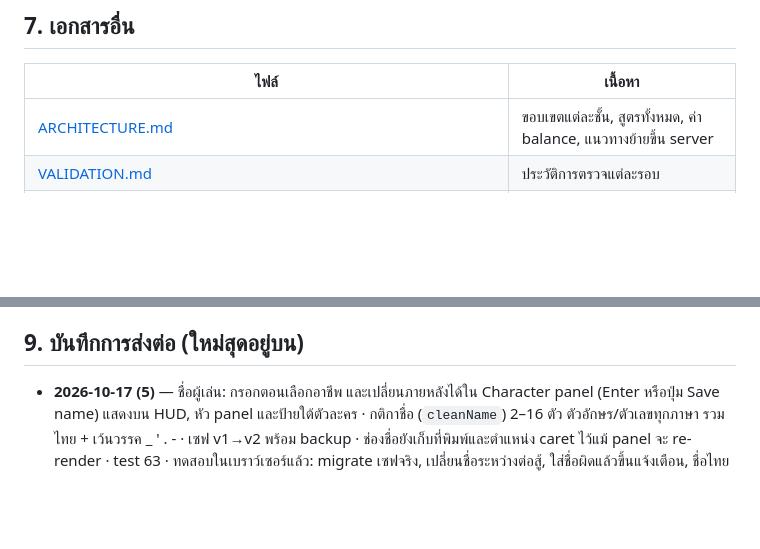
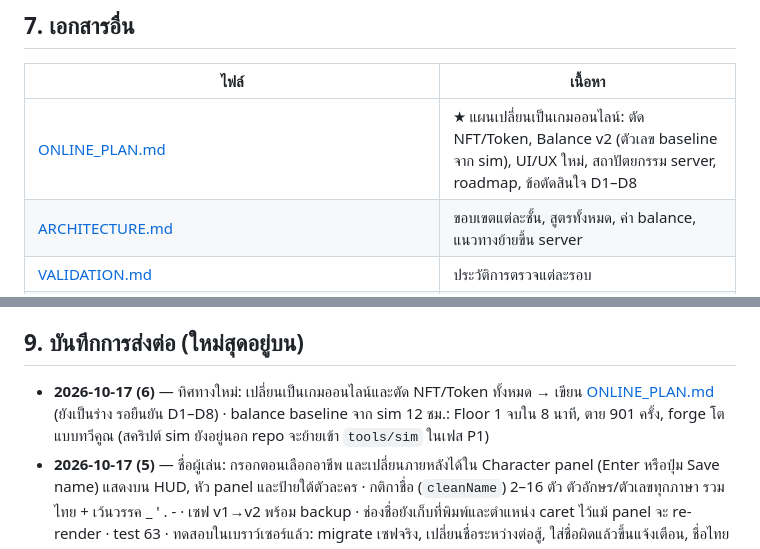
Before and after one commit to ckysuckseed00114/thailnw, a Markdown page: docs/HANDOFF.md, 2 parts joined by grey strips. GitHub-like rendering; blank space fills up the shorter version.

Commit message:
Add online-game plan: drop NFT/token, balance v2 baseline, UI/UX revamp, server architecture and roadmap

```diff
--- a/docs/HANDOFF.md
+++ b/docs/HANDOFF.md
@@ -108,6 +108,7 @@ Store.notify(state, events) → UIManager (HUD)  +  CatacombScene (วาด)  +
 
 | ไฟล์ | เนื้อหา |
 | --- | --- |
+| [ONLINE_PLAN.md](ONLINE_PLAN.md) | ★ แผนเปลี่ยนเป็นเกมออนไลน์: ตัด NFT/Token, Balance v2 (ตัวเลข baseline จาก sim), UI/UX ใหม่, สถาปัตยกรรม server, roadmap, ข้อตัดสินใจ D1–D8 |
 | [ARCHITECTURE.md](ARCHITECTURE.md) | ขอบเขตแต่ละชั้น, สูตรทั้งหมด, ค่า balance, แนวทางย้ายขึ้น server |
 | [VALIDATION.md](VALIDATION.md) | ประวัติการตรวจแต่ละรอบ |
 | [CHARACTERS_AND_CONNECTED_ROOMS.md](CHARACTERS_AND_CONNECTED_ROOMS.md) | ดีไซน์ 5 อาชีพ + ลำดับการข้ามห้อง (TH) |
@@ -128,6 +129,7 @@ Store.notify(state, events) → UIManager (HUD)  +  CatacombScene (วาด)  +
 
 ## 9. บันทึกการส่งต่อ (ใหม่สุดอยู่บน)
 
+- **2026-10-17 (6)** — ทิศทางใหม่: เปลี่ยนเป็นเกมออนไลน์และตัด NFT/Token ทั้งหมด → เขียน [ONLINE_PLAN.md](ONLINE_PLAN.md) (ยังเป็นร่าง รอยืนยัน D1–D8) · balance baseline จาก sim 12 ชม.: Floor 1 จบใน 8 นาที, ตาย 901 ครั้ง, forge โตแบบทวีคูณ (สคริปต์ sim ยังอยู่นอก repo จะย้ายเข้า `tools/sim` ในเฟส P1)
 - **2026-10-17 (5)** — ชื่อผู้เล่น: กรอกตอนเลือกอาชีพ และเปลี่ยนภายหลังได้ใน Character panel (Enter หรือปุ่ม Save name) แสดงบน HUD, หัว panel และป้ายใต้ตัวละคร · กติกาชื่อ (`cleanName`) 2–16 ตัว ตัวอักษร/ตัวเลขทุกภาษา รวมไทย + เว้นวรรค _ ' . - · เซฟ v1→v2 พร้อม backup · ช่องชื่อยังเก็บที่พิมพ์และตำแหน่ง caret ไว้แม้ panel จะ re-render · test 63 · ทดสอบในเบราว์เซอร์แล้ว: migrate เซฟจริง, เปลี่ยนชื่อระหว่างต่อสู้, ใส่ชื่อผิดแล้วขึ้นแจ้งเตือน, ชื่อไทย
 - **2026-10-17 (4)** — เปลี่ยนตัวละครทั้งหมดเป็นสไตล์ใกล้ภาพอ้างอิง (LootMarch) แต่เป็นดีไซน์ต้นฉบับ: `PixelSprites.ts` ใหม่ ฮีโร่ 5 อาชีพมุม 3/4 พร้อมเดิน 2 เฟรม มอน 3 แบบ (Mossling/Crypt Sentinel/Cave Stalker) บอสใหม่ · เลขดาเมจ/ฮีล pixel font · วงเตือนบอส · แบนเนอร์และแถบ HP บอส · ป้ายชื่อ · เลิกใช้ Sword raster · test 57 · ทดสอบในเบราว์เซอร์ desktop + mobile แล้วไม่มี error · PixelLab trial เครดิตหมด จึงยังสร้างภาพไม่ได้
 - **2026-10-17 (3)** — จำกัดขนาดคลัง: inventory 300 / chest 150 ของที่ล้นจะ auto-salvage เป็น Bone (กันเซฟโตจนเกินโควตา LocalStorage) · UI แสดง x/300 · เพิ่ม 6 tests (รวม 37) · ทดสอบในเบราว์เซอร์ที่ 127.0.0.1:5176 (localhost:5176 ติด Web Lock จาก tab อื่น)
```
Also changed, not shown: docs/ONLINE_PLAN.md (added, +336 -0 lines).
